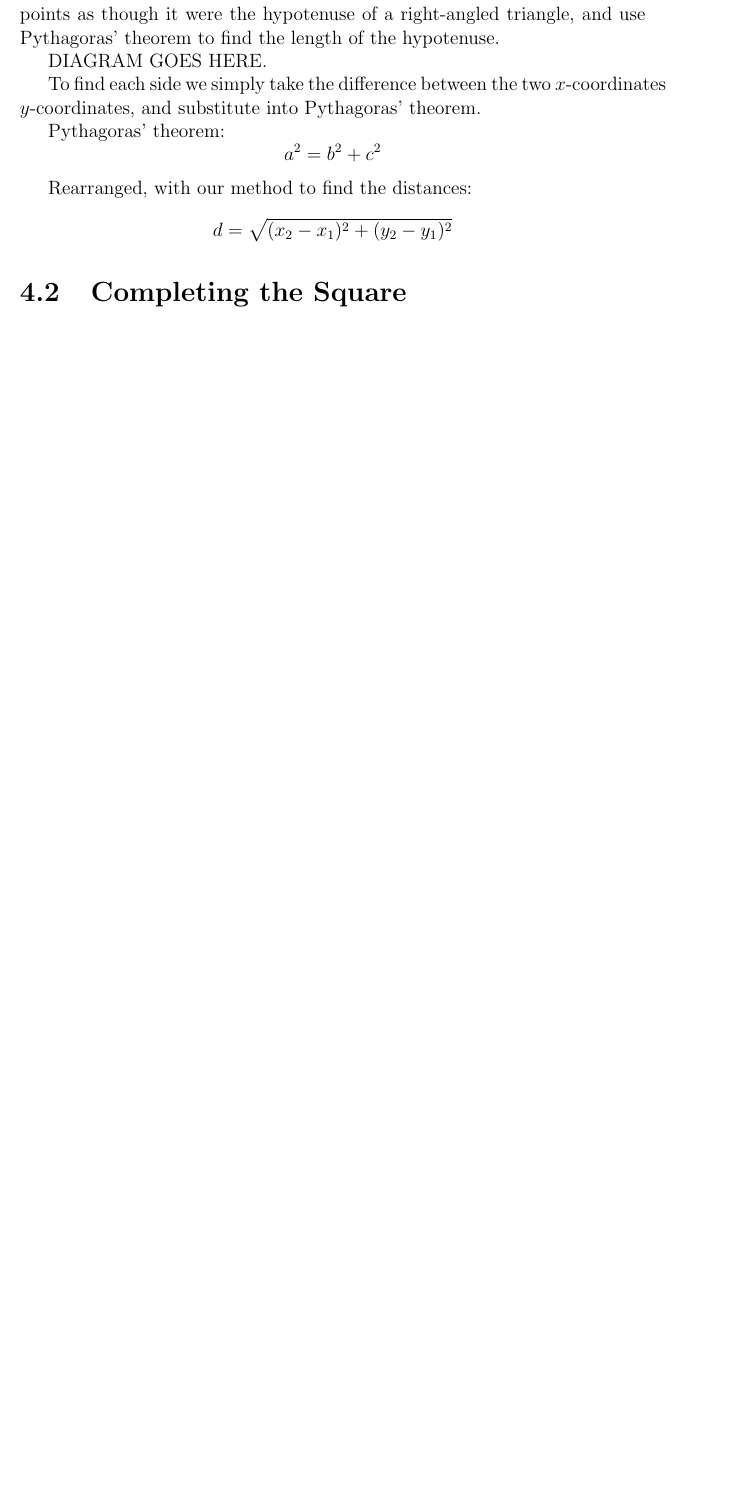
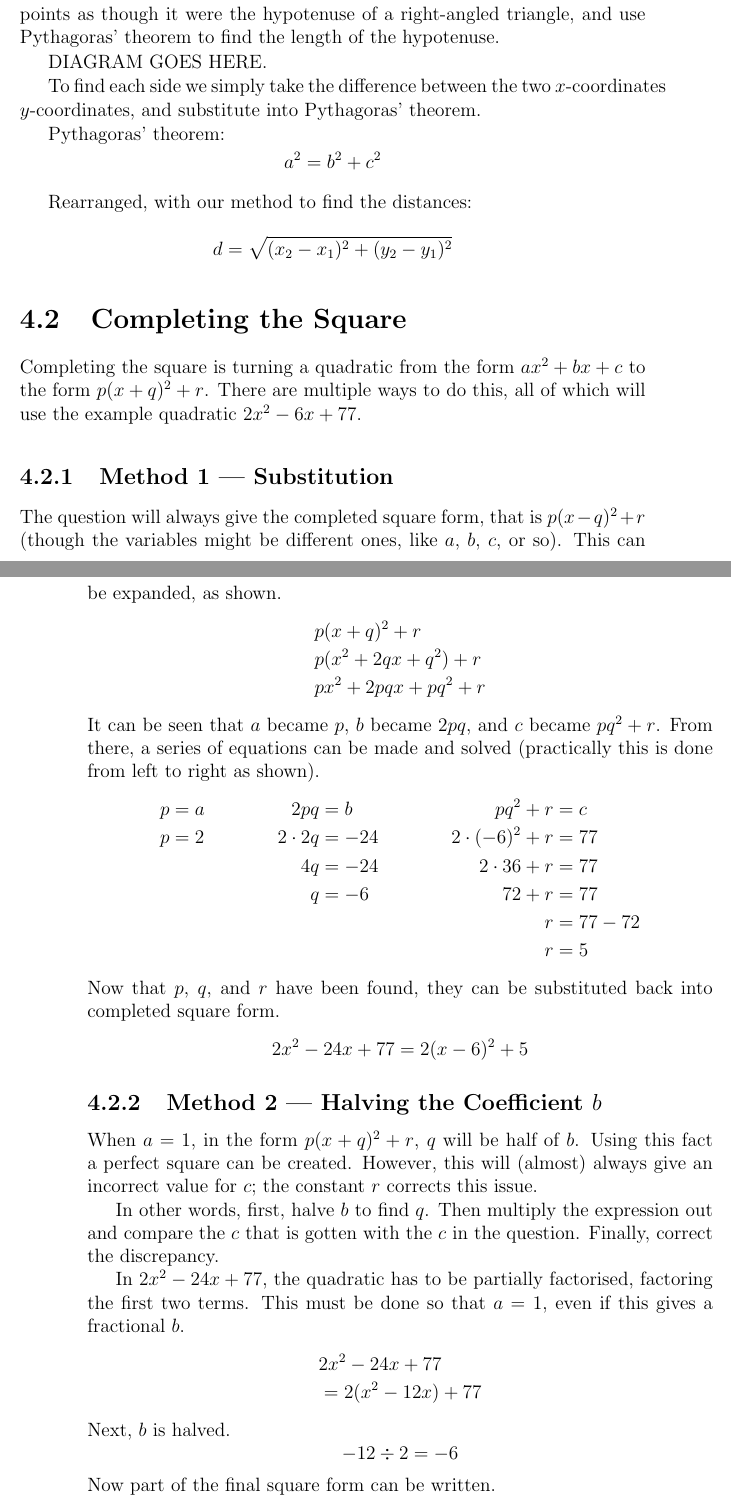
Before and after one commit to ettolrach/Open_Higher_Maths, a LaTeX book (main.tex, which reads TeX_files/Skills.tex): part of page 47 of 48 before the commit and two parts of pages 47 and 48 of 50 after it, the two joined at a grey line, cut so that both start at the same text, the shorter picture padded with empty space. Compiled offline with pdfLaTeX.

Commit message:
Added completing the square.

```diff
--- a/TeX_files/Skills.tex
+++ b/TeX_files/Skills.tex
@@ -18,3 +18,44 @@ Rearranged, with our method to find the distances:
 \end{equation*}
 
 \section{Completing the Square}
+Completing the square is turning a quadratic from the form $ax^2 + bx + c$ to the form $p(x + q)^2+r$. There are multiple ways to do this, all of which will use the example quadratic $2x^2-6x+77$.
+
+\subsection{Method 1 — Substitution}
+The question will always give the completed square form, that is $p(x - q)^2+r$ (though the variables might be different ones, like $a$, $b$, $c$, or so). This can be expanded, as shown.
+\begin{align*}
+	&p(x+q)^2+r\\
+	&p(x^2+2qx+q^2)+r\\
+	&px^2+2pqx+pq^2+r
+\end{align*}
+It can be seen that $a$ became $p$, $b$ became $2pq$, and $c$ became $pq^2+r$. From there, a series of equations can be made and solved (practically this is done from left to right as shown).
+\begin{align*}
+	p &= a & 2pq &= b         & pq^2+r &= c\\
+	p &= 2 & 2 \cdot 2q &=-24 & 2 \cdot (-6)^2 + r &= 77\\
+	  &    & 4q &= -24        & 2 \cdot 36 + r &= 77\\
+	  &    & q &= -6          & 72 + r &= 77\\
+	  &    & &                & r &= 77 - 72\\
+	  &    & &                & r &= 5
+\end{align*}
+Now that $p$, $q$, and $r$ have been found, they can be substituted back into completed square form.
+\begin{equation*}
+	2x^2-24x+77 = 2(x-6)^2+5
+\end{equation*}
+
+\subsection{Method 2 — Halving the Coefficient $b$}
+When $a=1$, in the form $p(x+q)^2+r$, $q$ will be half of $b$. Using this fact a perfect square can be created. However, this will (almost) always give an incorrect value for $c$; the constant $r$ corrects this issue.
+
+In other words, first, halve $b$ to find $q$. Then multiply the expression out and compare the $c$ that is gotten with the $c$ in the question. Finally, correct the discrepancy.
+
+In $2x^2-24x+77$, the quadratic has to be partially factorised, factoring the first two terms. This must be done so that $a=1$, even if this gives a fractional $b$.
+\begin{align*}
+	&2x^2-24x+77\\
+	&=2(x^2-12x)+77
+\end{align*}
+Next, $b$ is halved.
+\begin{equation*}
+	-12 \div 2 = -6
+\end{equation*}
+Now part of the final square form can be written.
+\begin{equation*}
+	2(x-6)^2
+\end{equation*}
@@ -21,2 +69,4 @@ Rearranged, with our method to find the distances:
+	2x^2 - 24x + 77 = 2(x-6)^2+5
+\end{equation*}
 
 \section{Rationalising the Denominator}
```
Also changed, not shown: TeX_files/Skills.tex (7 more changed lines).
